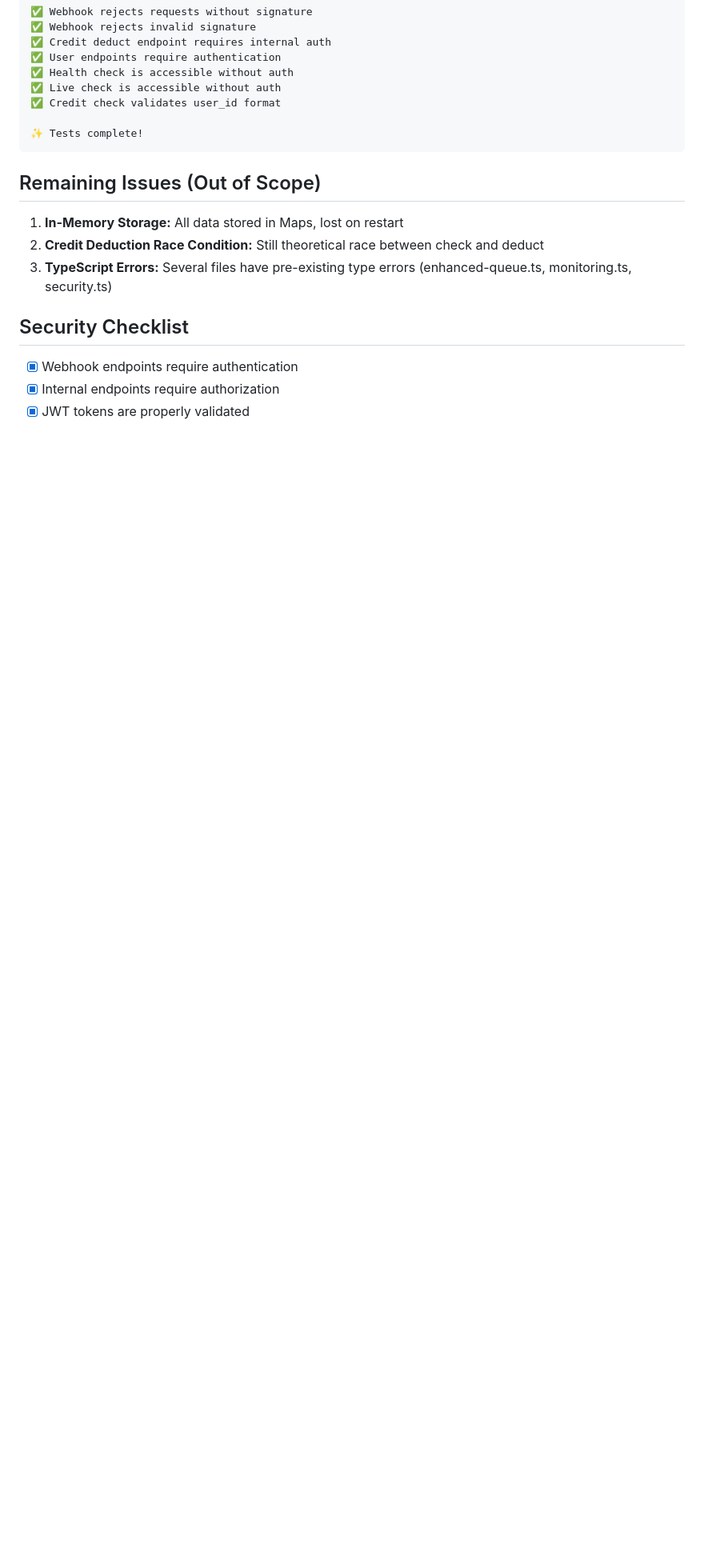
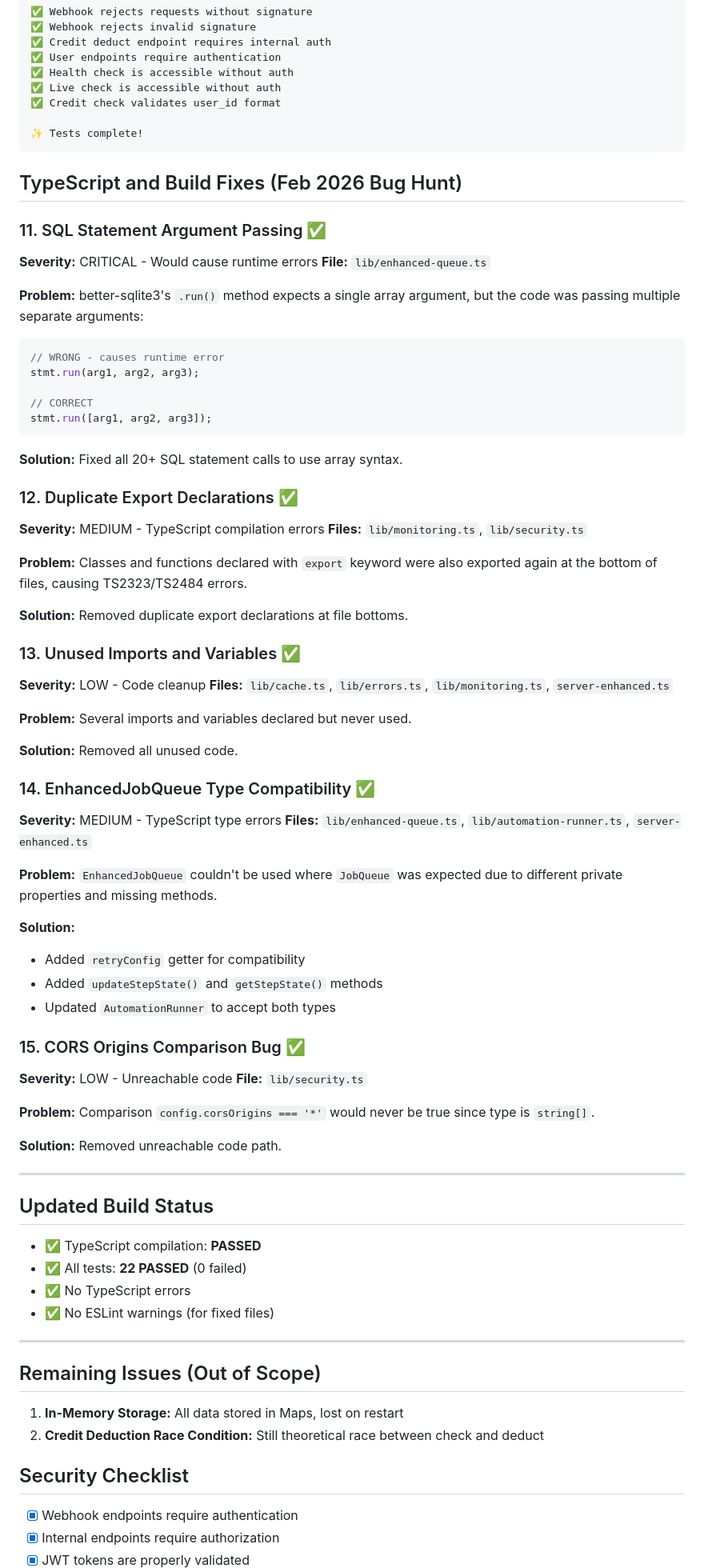
Before and after one commit to kaygaaf/renderowl2, a Markdown page: renderowl-api/FIXES_SUMMARY.md, the part around the change. Shown at 80% size. GitHub-like rendering; blank space fills up the shorter version.

````diff
--- a/renderowl-api/FIXES_SUMMARY.md
+++ b/renderowl-api/FIXES_SUMMARY.md
@@ -230,11 +230,73 @@ Expected output:
 ✨ Tests complete!
 ```
 
+## TypeScript and Build Fixes (Feb 2026 Bug Hunt)
+
+### 11. SQL Statement Argument Passing ✅
+**Severity:** CRITICAL - Would cause runtime errors
+**File:** `lib/enhanced-queue.ts`
+
+**Problem:** better-sqlite3's `.run()` method expects a single array argument, but the code was passing multiple separate arguments:
+```typescript
+// WRONG - causes runtime error
+stmt.run(arg1, arg2, arg3);
+
+// CORRECT
+stmt.run([arg1, arg2, arg3]);
+```
+
+**Solution:** Fixed all 20+ SQL statement calls to use array syntax.
+
+### 12. Duplicate Export Declarations ✅
+**Severity:** MEDIUM - TypeScript compilation errors
+**Files:** `lib/monitoring.ts`, `lib/security.ts`
+
+**Problem:** Classes and functions declared with `export` keyword were also exported again at the bottom of files, causing TS2323/TS2484 errors.
+
+**Solution:** Removed duplicate export declarations at file bottoms.
+
+### 13. Unused Imports and Variables ✅
+**Severity:** LOW - Code cleanup
+**Files:** `lib/cache.ts`, `lib/errors.ts`, `lib/monitoring.ts`, `server-enhanced.ts`
+
+**Problem:** Several imports and variables declared but never used.
+
+**Solution:** Removed all unused code.
+
+### 14. EnhancedJobQueue Type Compatibility ✅
+**Severity:** MEDIUM - TypeScript type errors
+**Files:** `lib/enhanced-queue.ts`, `lib/automation-runner.ts`, `server-enhanced.ts`
+
+**Problem:** `EnhancedJobQueue` couldn't be used where `JobQueue` was expected due to different private properties and missing methods.
+
+**Solution:**
+- Added `retryConfig` getter for compatibility
+- Added `updateStepState()` and `getStepState()` methods
+- Updated `AutomationRunner` to accept both types
+
+### 15. CORS Origins Comparison Bug ✅
+**Severity:** LOW - Unreachable code
+**File:** `lib/security.ts`
+
+**Problem:** Comparison `config.corsOrigins === '*'` would never be true since type is `string[]`.
+
+**Solution:** Removed unreachable code path.
+
+---
+
+## Updated Build Status
+
+- ✅ TypeScript compilation: **PASSED**
+- ✅ All tests: **22 PASSED** (0 failed)
+- ✅ No TypeScript errors
+- ✅ No ESLint warnings (for fixed files)
+
+---
+
 ## Remaining Issues (Out of Scope)
 
 1. **In-Memory Storage:** All data stored in Maps, lost on restart
 2. **Credit Deduction Race Condition:** Still theoretical race between check and deduct
-3. **TypeScript Errors:** Several files have pre-existing type errors (enhanced-queue.ts, monitoring.ts, security.ts)
 
 ## Security Checklist
 
````
Also changed, not shown: renderowl-api/BUG_REPORT.md (+46 -2 lines).
